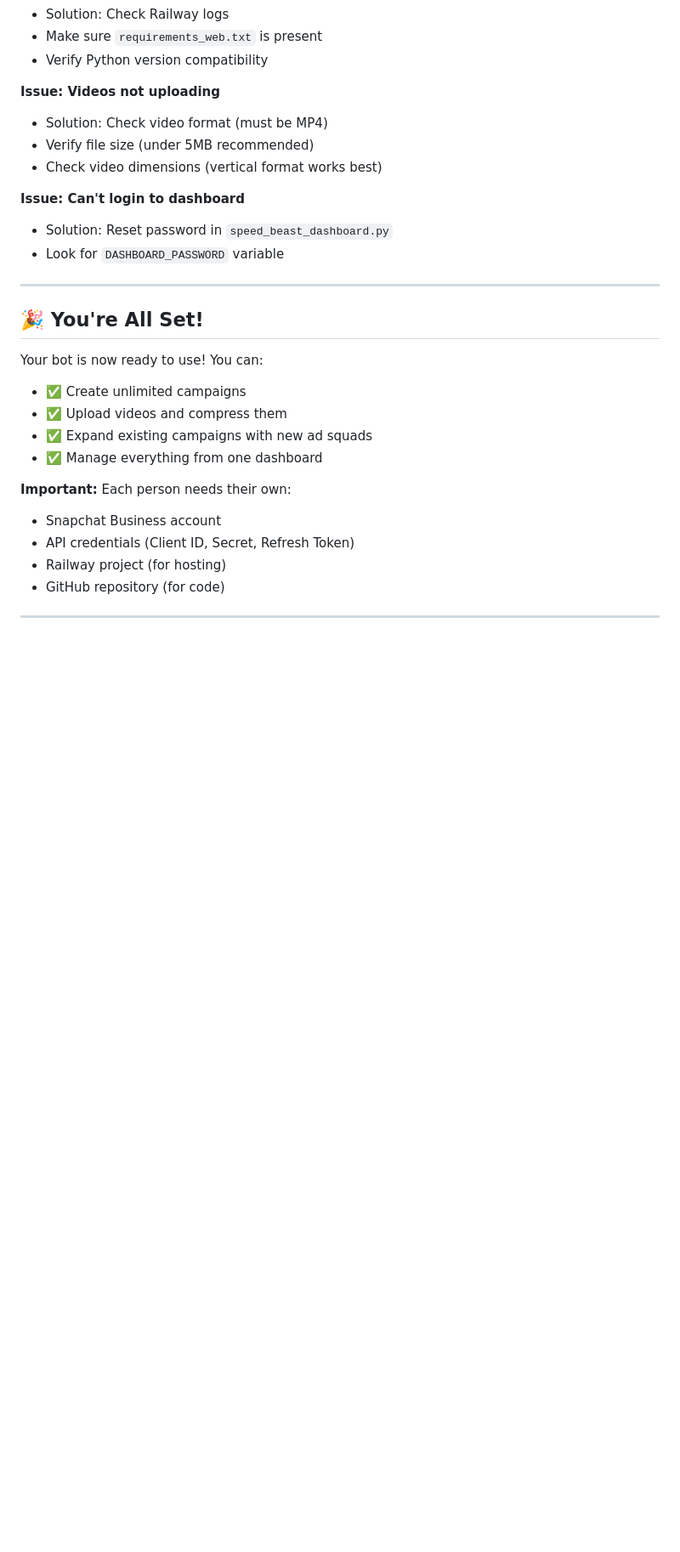
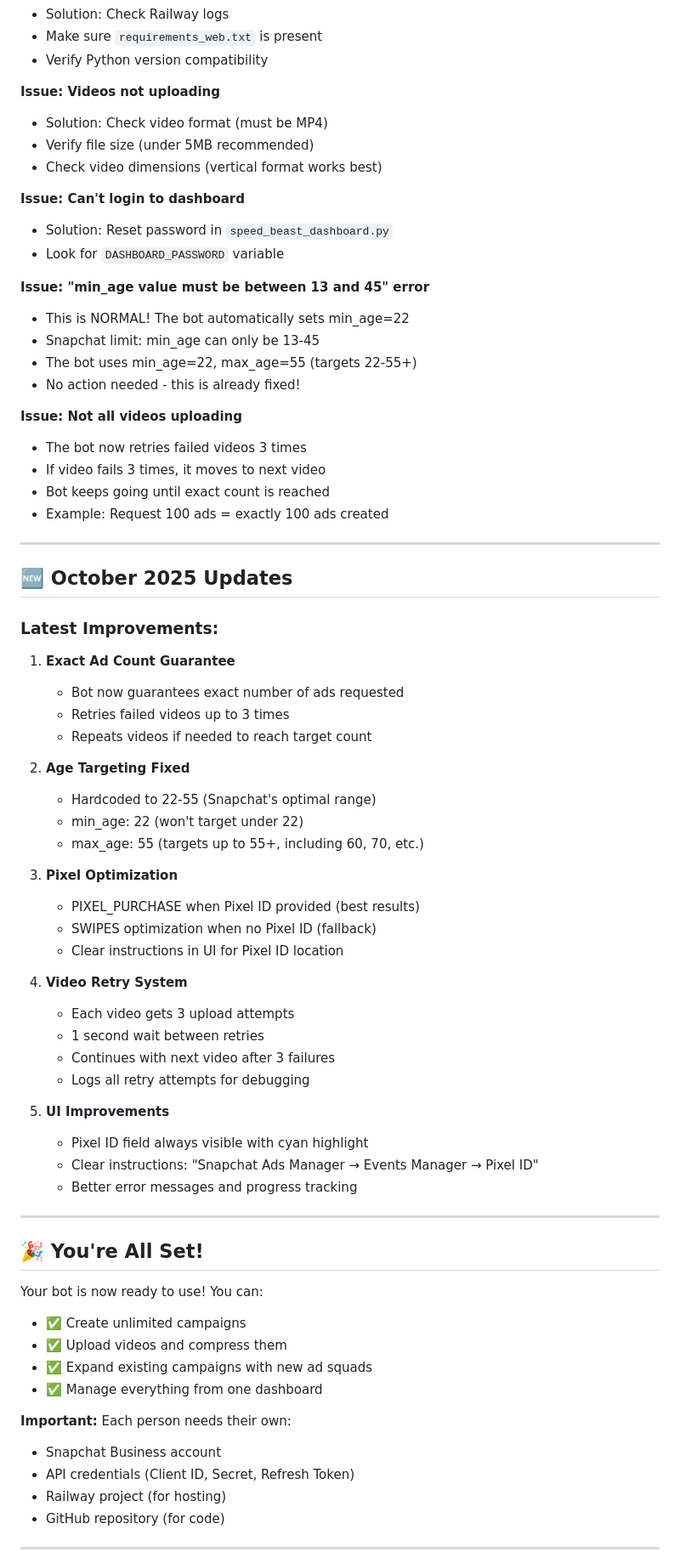
Before and after one commit to anasr4/beast-dashboard, a Markdown page: SETUP_FOR_NEW_USER.md, the part around one of its changes. Shown at 85% size. Drawn GitHub-style; blank space fills up the shorter version.

```diff
--- a/SETUP_FOR_NEW_USER.md
+++ b/SETUP_FOR_NEW_USER.md
@@ -279,6 +286,49 @@ Edit `speed_beast_dashboard.py`:
 - Solution: Reset password in `speed_beast_dashboard.py`
 - Look for `DASHBOARD_PASSWORD` variable
 
+**Issue: "min_age value must be between 13 and 45" error**
+- This is NORMAL! The bot automatically sets min_age=22
+- Snapchat limit: min_age can only be 13-45
+- The bot uses min_age=22, max_age=55 (targets 22-55+)
+- No action needed - this is already fixed!
+
+**Issue: Not all videos uploading**
+- The bot now retries failed videos 3 times
+- If video fails 3 times, it moves to next video
+- Bot keeps going until exact count is reached
+- Example: Request 100 ads = exactly 100 ads created
+
+---
+
+## 🆕 October 2025 Updates
+
+### Latest Improvements:
+1. **Exact Ad Count Guarantee**
+   - Bot now guarantees exact number of ads requested
+   - Retries failed videos up to 3 times
+   - Repeats videos if needed to reach target count
+
+2. **Age Targeting Fixed**
+   - Hardcoded to 22-55 (Snapchat's optimal range)
+   - min_age: 22 (won't target under 22)
+   - max_age: 55 (targets up to 55+, including 60, 70, etc.)
+
+3. **Pixel Optimization**
+   - PIXEL_PURCHASE when Pixel ID provided (best results)
+   - SWIPES optimization when no Pixel ID (fallback)
+   - Clear instructions in UI for Pixel ID location
+
+4. **Video Retry System**
+   - Each video gets 3 upload attempts
+   - 1 second wait between retries
+   - Continues with next video after 3 failures
+   - Logs all retry attempts for debugging
+
+5. **UI Improvements**
+   - Pixel ID field always visible with cyan highlight
+   - Clear instructions: "Snapchat Ads Manager → Events Manager → Pixel ID"
+   - Better error messages and progress tracking
+
 ---
 
 ## 🎉 You're All Set!
```
Also changed, not shown: other parts of SETUP_FOR_NEW_USER.md (+8 -1 lines), RAILWAY_DEPLOYMENT.md (added, +305 -0 lines), README.md (+13 -8 lines).
